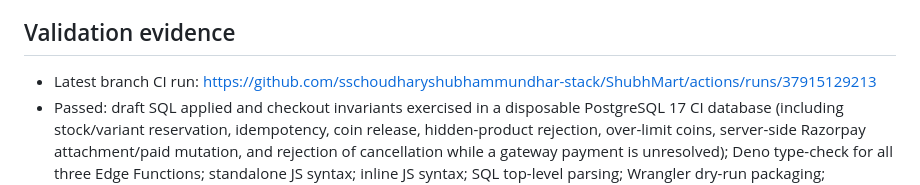
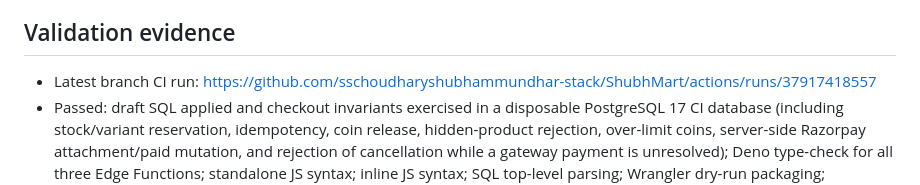
Before and after one commit to sschoudharyshubhammundhar-stack/ShubhMart, a Markdown page: docs/STAGE2_CHECKOUT_AUDIT.md, the part around the change. Drawn GitHub-style.

Commit message:
docs: point audit evidence to latest passing branch checks

```diff
--- a/docs/STAGE2_CHECKOUT_AUDIT.md
+++ b/docs/STAGE2_CHECKOUT_AUDIT.md
@@ -36,7 +36,7 @@
 - The live Supabase migration history and repository migration files are not fully mirrored. Do not run `supabase db push` until migration-history reconciliation and a live-schema diff are reviewed.
 
 ## Validation evidence
-- Latest branch CI run: https://github.com/sschoudharyshubhammundhar-stack/ShubhMart/actions/runs/37915129213
+- Latest branch CI run: https://github.com/sschoudharyshubhammundhar-stack/ShubhMart/actions/runs/37917418557
 - Passed: draft SQL applied and checkout invariants exercised in a disposable PostgreSQL 17 CI database (including stock/variant reservation, idempotency, coin release, hidden-product rejection, over-limit coins, server-side Razorpay attachment/paid mutation, and rejection of cancellation while a gateway payment is unresolved); Deno type-check for all three Edge Functions; standalone JS syntax; inline JS syntax; SQL top-level parsing; Wrangler dry-run packaging; validation-only workflow.
 - Not yet passed/available: application to an actual Supabase development database (the disposable CI schema is a focused harness, not the live Supabase schema); end-to-end COD/Razorpay browser tests; real Razorpay test-mode transaction and reconciliation tests; webhook secret/event configuration in Razorpay/Supabase; confirmation that deployed Supabase functions match this branch.
 
```
